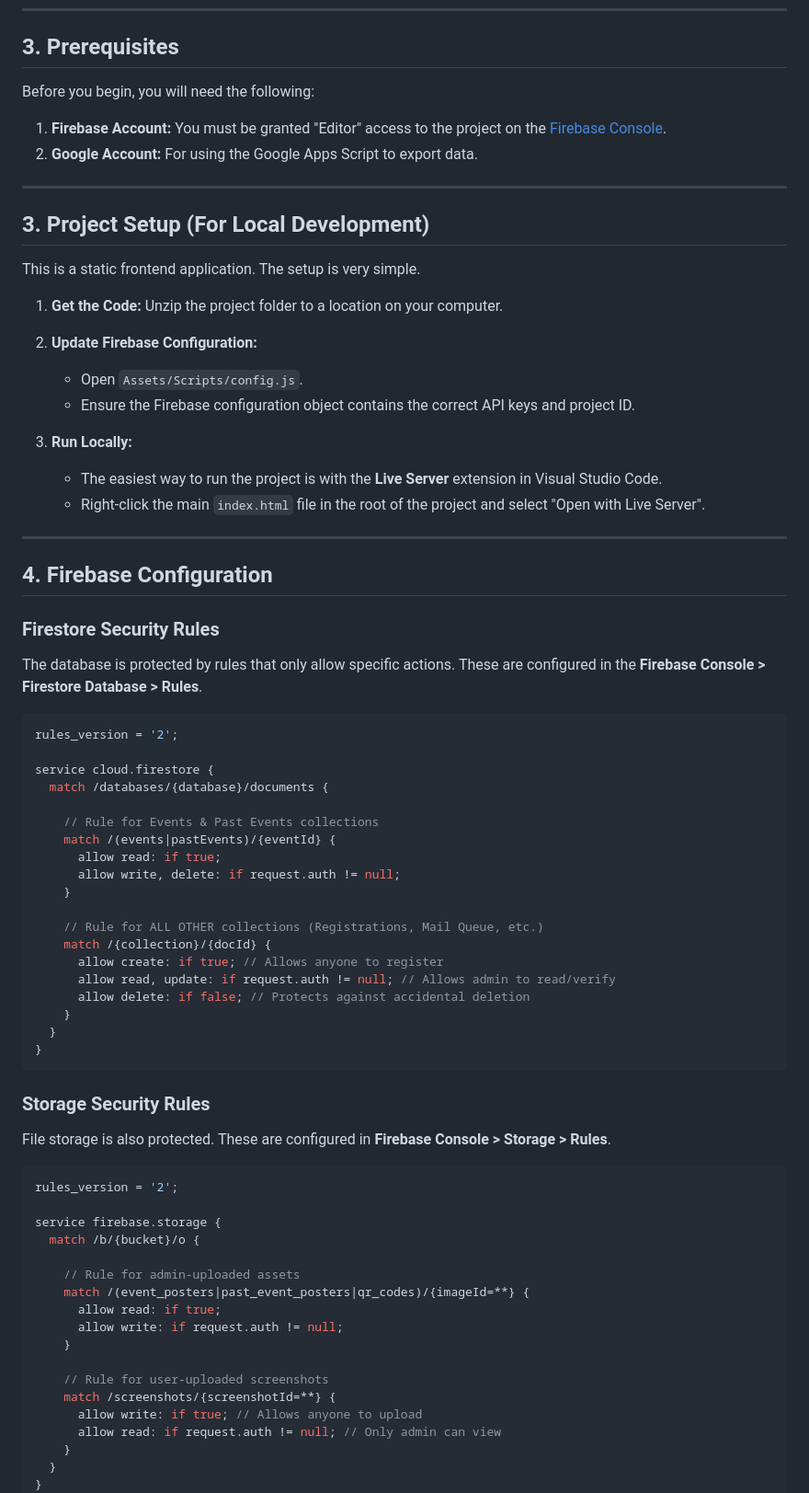
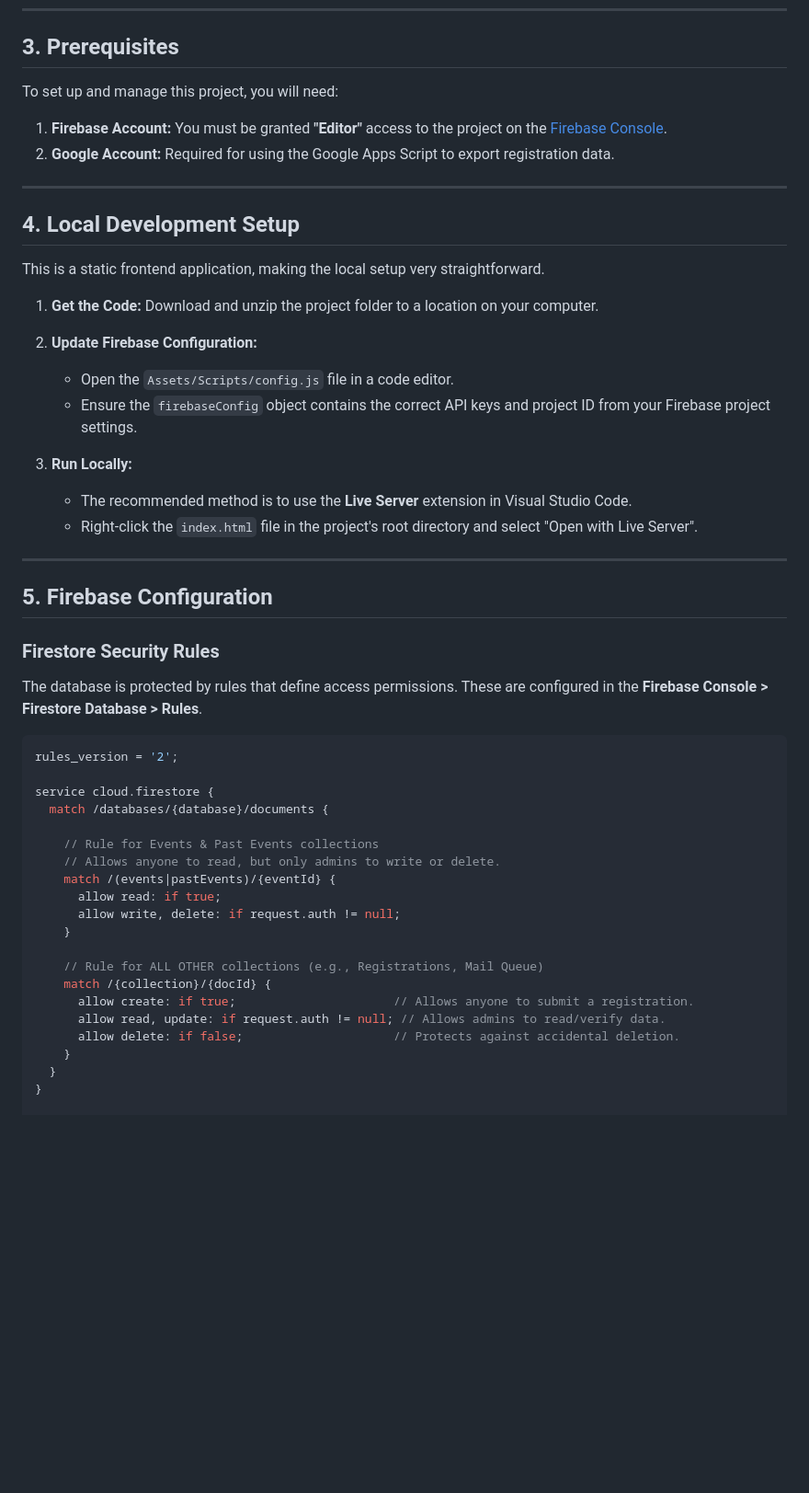
Before and after one commit to hemanthsaikaturi/admin-registration-payments, a Markdown page: README.md, the part around the change printed below. Shown: that part at 92% size. Drawn GitHub-style; blank space fills up the shorter version.

````diff
--- a/README.md
+++ b/README.md
@@ -39,34 +41,34 @@ This version of the project uses a **QR Code and Manual Verification** system fo
 
 ## 3. Prerequisites
 
-Before you begin, you will need the following:
+To set up and manage this project, you will need:
 
-1.  **Firebase Account:** You must be granted "Editor" access to the project on the [Firebase Console](https://console.firebase.google.com/).
-2.  **Google Account:** For using the Google Apps Script to export data.
+1.  **Firebase Account:** You must be granted **"Editor"** access to the project on the [Firebase Console](https://console.firebase.google.com/).
+2.  **Google Account:** Required for using the Google Apps Script to export registration data.
 
 ---
 
-## 3. Project Setup (For Local Development)
+## 4. Local Development Setup
 
-This is a static frontend application. The setup is very simple.
+This is a static frontend application, making the local setup very straightforward.
 
-1.  **Get the Code:** Unzip the project folder to a location on your computer.
+1.  **Get the Code:** Download and unzip the project folder to a location on your computer.
 
 2.  **Update Firebase Configuration:**
-    *   Open `Assets/Scripts/config.js`.
-    *   Ensure the Firebase configuration object contains the correct API keys and project ID.
+    *   Open the `Assets/Scripts/config.js` file in a code editor.
+    *   Ensure the `firebaseConfig` object contains the correct API keys and project ID from your Firebase project settings.
 
 3.  **Run Locally:**
-    *   The easiest way to run the project is with the **Live Server** extension in Visual Studio Code.
-    *   Right-click the main `index.html` file in the root of the project and select "Open with Live Server".
+    *   The recommended method is to use the **Live Server** extension in Visual Studio Code.
+    *   Right-click the `index.html` file in the project's root directory and select "Open with Live Server".
 
 ---
 
-## 4. Firebase Configuration
+## 5. Firebase Configuration
 
 ### Firestore Security Rules
 
-The database is protected by rules that only allow specific actions. These are configured in the **Firebase Console > Firestore Database > Rules**.
+The database is protected by rules that define access permissions. These are configured in the **Firebase Console > Firestore Database > Rules**.
 
 ```javascript
 rules_version = '2';
@@ -75,43 +77,18 @@ service cloud.firestore {
   match /databases/{database}/documents {
 
     // Rule for Events & Past Events collections
+    // Allows anyone to read, but only admins to write or delete.
     match /(events|pastEvents)/{eventId} {
       allow read: if true;
       allow write, delete: if request.auth != null;
     }
 
-    // Rule for ALL OTHER collections (Registrations, Mail Queue, etc.)
+    // Rule for ALL OTHER collections (e.g., Registrations, Mail Queue)
     match /{collection}/{docId} {
-      allow create: if true; // Allows anyone to register
-      allow read, update: if request.auth != null; // Allows admin to read/verify
-      allow delete: if false; // Protects against accidental deletion
+      allow create: if true;                      // Allows anyone to submit a registration.
+      allow read, update: if request.auth != null; // Allows admins to read/verify data.
+      allow delete: if false;                     // Protects against accidental deletion.
     }
   }
 }
-```
 
-### Storage Security Rules
-
-File storage is also protected. These are configured in **Firebase Console > Storage > Rules**.
-
-```javascript
-rules_version = '2';
-
-service firebase.storage {
-  match /b/{bucket}/o {
-
-    // Rule for admin-uploaded assets
-    match /(event_posters|past_event_posters|qr_codes)/{imageId=**} {
-      allow read: if true;
-      allow write: if request.auth != null;
-    }
-
-    // Rule for user-uploaded screenshots
-    match /screenshots/{screenshotId=**} {
-      allow write: if true; // Allows anyone to upload
-      allow read: if request.auth != null; // Only admin can view
-    }
-  }
-}
-```
-
````
Also changed, not shown: other parts of README.md (+29 -28 lines).
